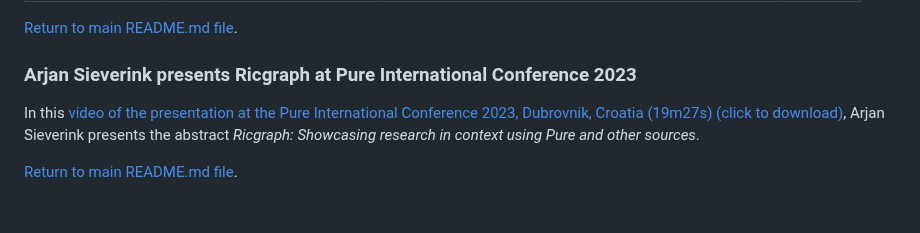
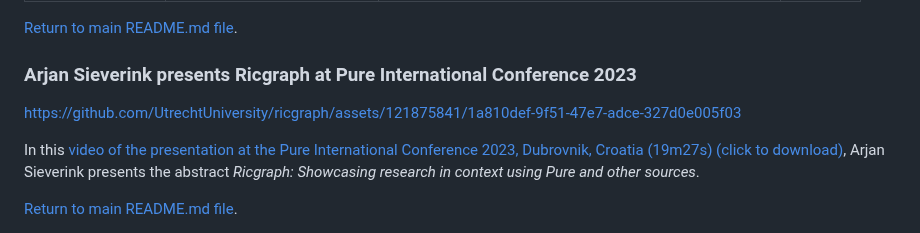
Before and after one commit to UtrechtUniversity/ricgraph, a Markdown page: docs/ricgraph_publications_presentations_mentions.md, the part around the change. GitHub-like rendering; blank space fills up the shorter version.

Commit message:
Added Ricgraph presentation at Pure International Conference 2023

```diff
--- a/docs/ricgraph_publications_presentations_mentions.md
+++ b/docs/ricgraph_publications_presentations_mentions.md
@@ -32,8 +32,7 @@ presented and where it has been mentioned.
 [Return to main README.md file](../README.md).
 
 ### Arjan Sieverink presents Ricgraph at Pure International Conference 2023
-
-
+https://github.com/UtrechtUniversity/ricgraph/assets/121875841/1a810def-9f51-47e7-adce-327d0e005f03
 
 In this [video of the presentation at the Pure International Conference 2023, Dubrovnik,
 Croatia (19m27s) (click to download)](videos/231026-RDTJanssen+ASieverink-Ricgraph_Showcasing_research_in_context_using_Pure_and_other_sources-PRCN2023_video.mp4),
```
